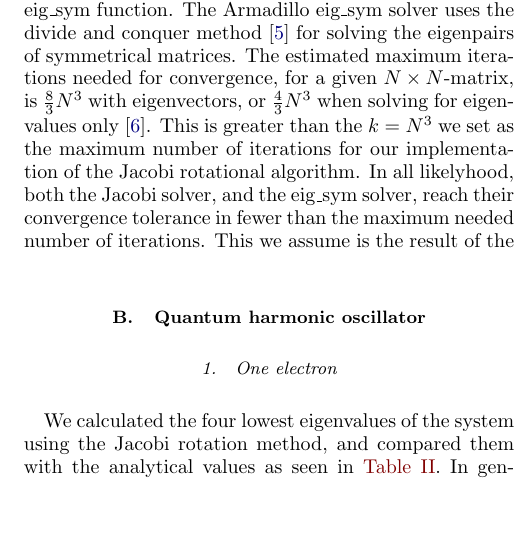
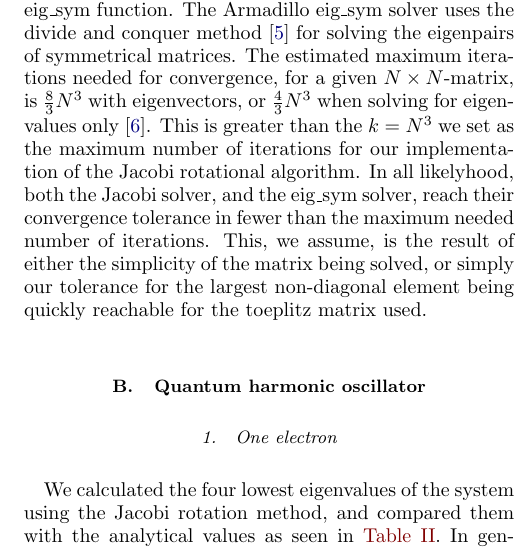
Before and after one commit to eivinsto/FYS3150_Project2, a LaTeX paper (doc/Project_2_FYS3150.tex): part of one column of page 8 of 9, cut so that both start at the same text, the shorter picture padded with empty space. Compiled offline with pdfLaTeX.

Commit message:
Added discussion of benchmark

```diff
--- a/doc/Project_2_FYS3150.tex
+++ b/doc/Project_2_FYS3150.tex
@@ -675,7 +675,7 @@ We can see in \hyperref[fig:IV:a:1]{Figure 1} that the numerically calculated ei
 
 Now it is important to put this back into a physical context. The eigenvectors found here correspond to stable solutions to the wave equation. In theory there is an infinite amount of these solutions, but when searching numerically the amount of solutions are limited by the dimensionality of the matrix. Just as in the case with eigenvectors the solutions can always be multiplied with a constant and still remain a valid solution. This means that normalizing the eigenvectors in \hyperref[fig:IV:a:1]{Figure 1} also makes sense in the context of the solutions to the wave equation.
 
-From the benchmark results in \hyperref[table:IV:a:1]{table I}, it becomes clear that our implementation of the Jacobi rotational algorithm (\hyperref[sec:III:a]{section III A.}) finishes faster than the Armadillo's eig\_sym function. The Armadillo eig\_sym solver uses the divide and conquer method \citep{Armadillo} for solving the eigenpairs of symmetrical matrices. The estimated maximum iterations needed for convergence, for a given \(N\times N\)-matrix, is \(\frac{8}{3}N^{3}\) with eigenvectors, or \(\frac{4}{3}N^{3}\) when solving for eigenvalues only \citep{Cuppen}. This is greater than the \(k=N^{3}\) we set as the maximum number of iterations for our implementation of the Jacobi rotational algorithm. In all likelyhood, both the Jacobi solver, and the eig\_sym solver, reach their convergence tolerance in fewer than the maximum needed number of iterations. This we assume is the result of the
+From the benchmark results in \hyperref[table:IV:a:1]{table I}, it becomes clear that our implementation of the Jacobi rotational algorithm (\hyperref[sec:III:a]{section III A.}) finishes faster than the Armadillo's eig\_sym function. The Armadillo eig\_sym solver uses the divide and conquer method \citep{Armadillo} for solving the eigenpairs of symmetrical matrices. The estimated maximum iterations needed for convergence, for a given \(N\times N\)-matrix, is \(\frac{8}{3}N^{3}\) with eigenvectors, or \(\frac{4}{3}N^{3}\) when solving for eigenvalues only \citep{Cuppen}. This is greater than the \(k=N^{3}\) we set as the maximum number of iterations for our implementation of the Jacobi rotational algorithm. In all likelyhood, both the Jacobi solver, and the eig\_sym solver, reach their convergence tolerance in fewer than the maximum needed number of iterations. This, we assume, is the result of either the simplicity of the matrix being solved, or simply our tolerance for the largest non-diagonal element being quickly reachable for the toeplitz matrix used.
 
 
 \subsection{Quantum harmonic oscillator} \label{sec:V:b}
```
